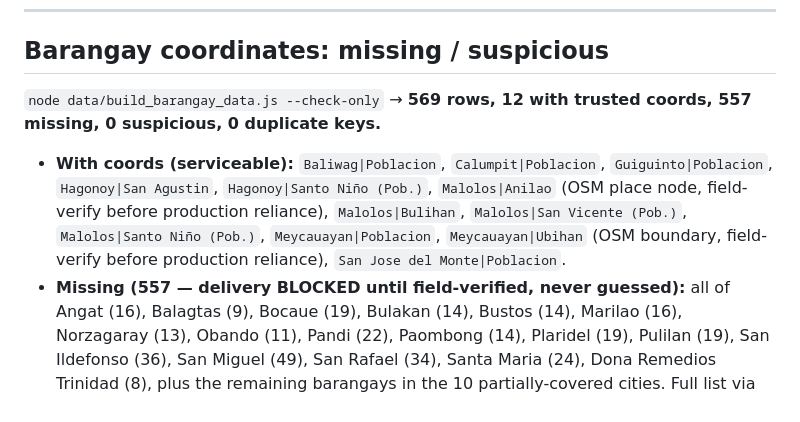
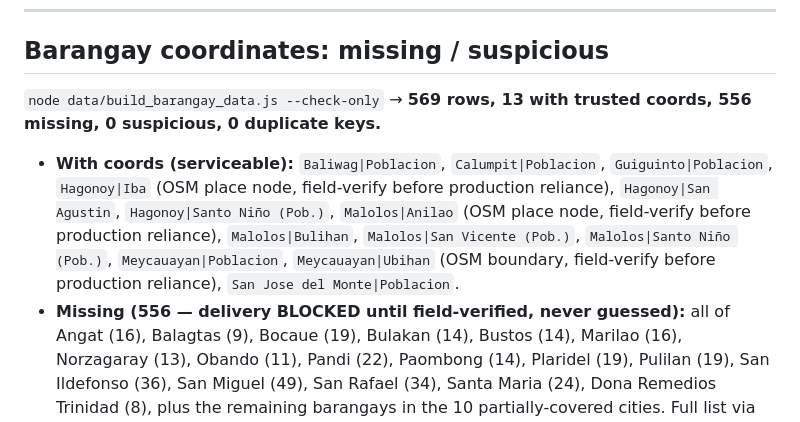
Before and after one commit to Farmgate-Direct/FarmGate-Direct-App, a Markdown page: BARANGAY_DELIVERY.md, the part around the change. Rendered like a GitHub page.

Commit message:
Regen barangay constants (Iba), update delivery doc

```diff
--- a/BARANGAY_DELIVERY.md
+++ b/BARANGAY_DELIVERY.md
@@ -79,15 +79,16 @@ default). Error codes: `INVALID_PROVINCE`, `UNKNOWN_CITY`, `UNKNOWN_BARANGAY`,
 ## Barangay coordinates: missing / suspicious
 
 `node data/build_barangay_data.js --check-only` →
-**569 rows, 12 with trusted coords, 557 missing, 0 suspicious, 0 duplicate keys.**
+**569 rows, 13 with trusted coords, 556 missing, 0 suspicious, 0 duplicate keys.**
 
 - **With coords (serviceable):** `Baliwag|Poblacion`, `Calumpit|Poblacion`,
-  `Guiguinto|Poblacion`, `Hagonoy|San Agustin`, `Hagonoy|Santo Niño (Pob.)`,
+  `Guiguinto|Poblacion`, `Hagonoy|Iba` (OSM place node, field-verify before
+  production reliance), `Hagonoy|San Agustin`, `Hagonoy|Santo Niño (Pob.)`,
   `Malolos|Anilao` (OSM place node, field-verify before production reliance),
   `Malolos|Bulihan`, `Malolos|San Vicente (Pob.)`, `Malolos|Santo Niño (Pob.)`,
   `Meycauayan|Poblacion`, `Meycauayan|Ubihan` (OSM boundary, field-verify before
   production reliance), `San Jose del Monte|Poblacion`.
-- **Missing (557 — delivery BLOCKED until field-verified, never guessed):** all of
+- **Missing (556 — delivery BLOCKED until field-verified, never guessed):** all of
   Angat (16), Balagtas (9), Bocaue (19), Bulakan (14), Bustos (14), Marilao (16),
   Norzagaray (13), Obando (11), Pandi (22), Paombong (14), Plaridel (19), Pulilan
   (19), San Ildefonso (36), San Miguel (49), San Rafael (34), Santa Maria (24),
```
